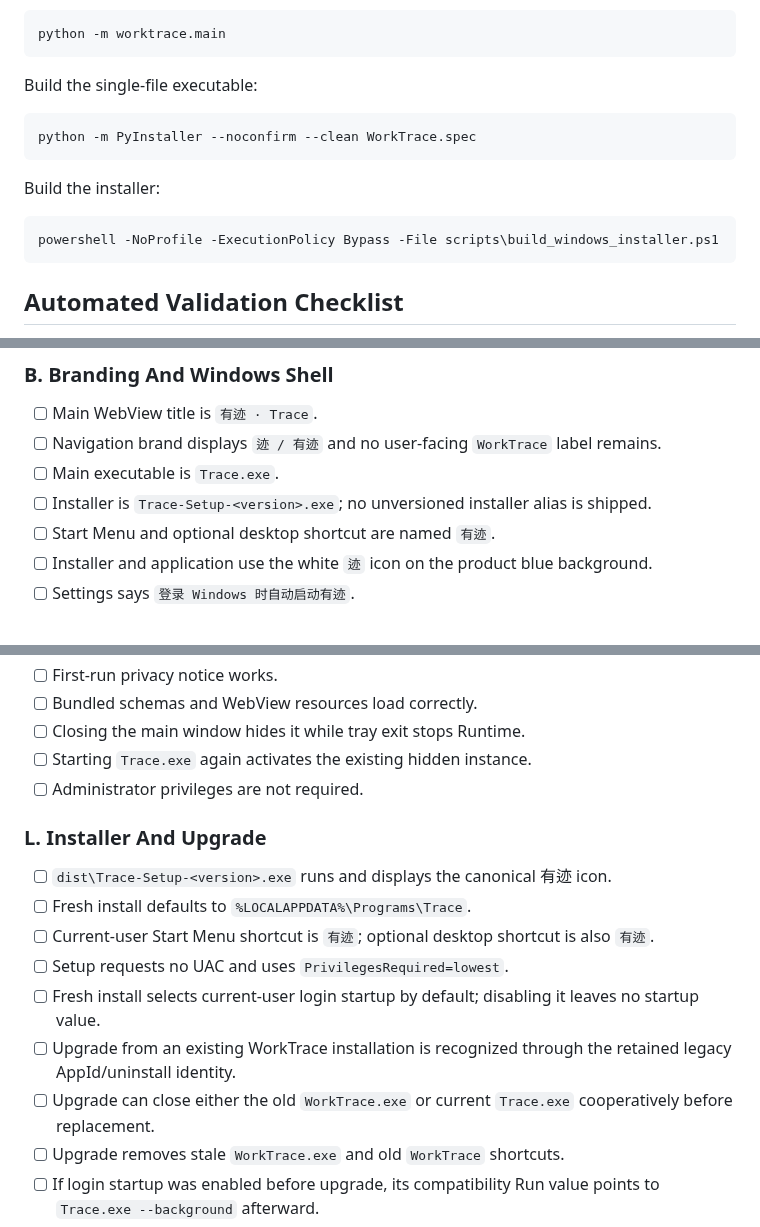
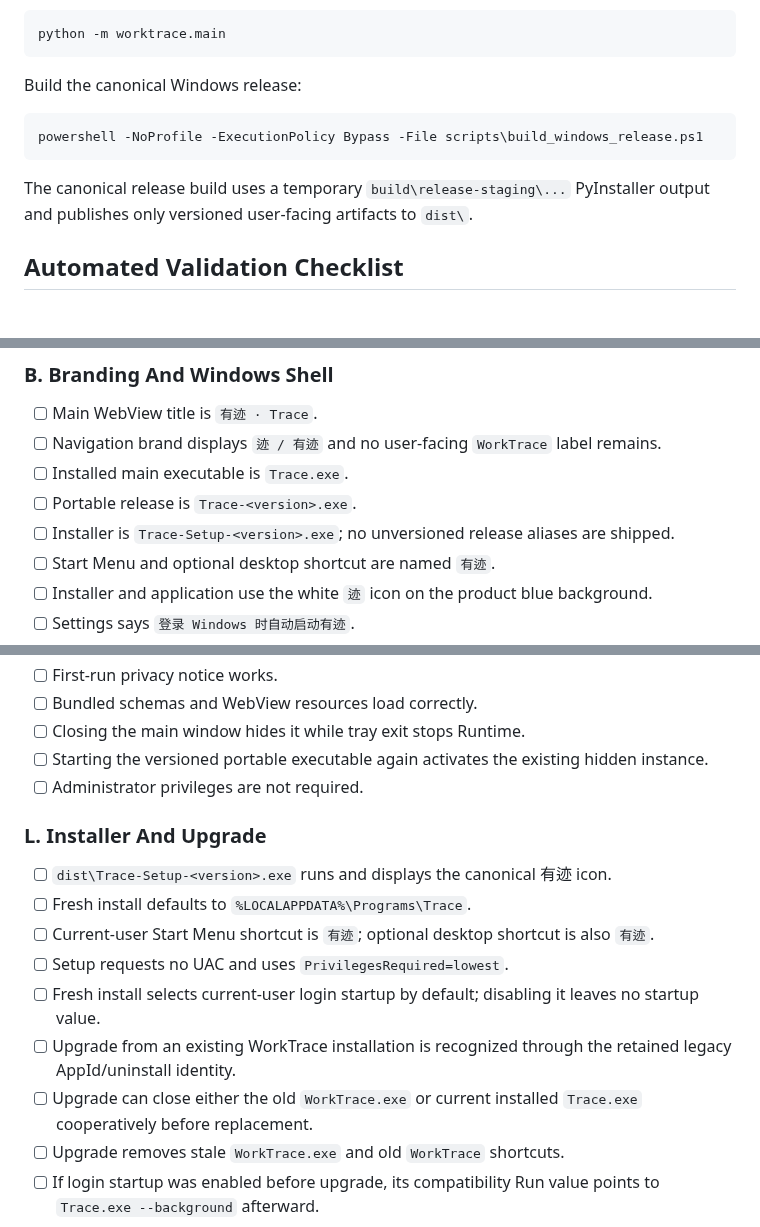
Before and after one commit to FISHOUTOFNET/worktrace, a Markdown page: docs/release-validation.md, 3 parts joined by grey strips. Rendered like a GitHub page.

Commit message:
docs: document versioned release artifacts

````diff
--- a/docs/release-validation.md
+++ b/docs/release-validation.md
@@ -40,17 +40,13 @@ Start from source:
 python -m worktrace.main
 ```
 
-Build the single-file executable:
+Build the canonical Windows release:
 
 ```powershell
-python -m PyInstaller --noconfirm --clean WorkTrace.spec
+powershell -NoProfile -ExecutionPolicy Bypass -File scripts\build_windows_release.ps1
 ```
 
-Build the installer:
-
-```powershell
-powershell -NoProfile -ExecutionPolicy Bypass -File scripts\build_windows_installer.ps1
-```
+The canonical release build uses a temporary `build\release-staging\...` PyInstaller output and publishes only versioned user-facing artifacts to `dist\`.
 
 ## Automated Validation Checklist
 
@@ -80,8 +78,9 @@ powershell -NoProfile -ExecutionPolicy Bypass -File scripts\build_windows_instal
 
 - [ ] Main WebView title is `有迹 · Trace`.
 - [ ] Navigation brand displays `迹 / 有迹` and no user-facing `WorkTrace` label remains.
-- [ ] Main executable is `Trace.exe`.
-- [ ] Installer is `Trace-Setup-<version>.exe`; no unversioned installer alias is shipped.
+- [ ] Installed main executable is `Trace.exe`.
+- [ ] Portable release is `Trace-<version>.exe`.
+- [ ] Installer is `Trace-Setup-<version>.exe`; no unversioned release aliases are shipped.
 - [ ] Start Menu and optional desktop shortcut are named `有迹`.
 - [ ] Installer and application use the white `迹` icon on the product blue background.
 - [ ] Settings says `登录 Windows 时自动启动有迹`.
@@ -163,7 +162,7 @@ powershell -NoProfile -ExecutionPolicy Bypass -File scripts\build_windows_instal
 - [ ] First-run privacy notice works.
 - [ ] Bundled schemas and WebView resources load correctly.
 - [ ] Closing the main window hides it while tray exit stops Runtime.
-- [ ] Starting `Trace.exe` again activates the existing hidden instance.
+- [ ] Starting the versioned portable executable again activates the existing hidden instance.
 - [ ] Administrator privileges are not required.
 
 ### L. Installer And Upgrade
@@ -174,7 +173,7 @@ powershell -NoProfile -ExecutionPolicy Bypass -File scripts\build_windows_instal
 - [ ] Setup requests no UAC and uses `PrivilegesRequired=lowest`.
 - [ ] Fresh install selects current-user login startup by default; disabling it leaves no startup value.
 - [ ] Upgrade from an existing WorkTrace installation is recognized through the retained legacy AppId/uninstall identity.
-- [ ] Upgrade can close either the old `WorkTrace.exe` or current `Trace.exe` cooperatively before replacement.
+- [ ] Upgrade can close either the old `WorkTrace.exe` or current installed `Trace.exe` cooperatively before replacement.
 - [ ] Upgrade removes stale `WorkTrace.exe` and old `WorkTrace` shortcuts.
 - [ ] If login startup was enabled before upgrade, its compatibility Run value points to `Trace.exe --background` afterward.
 - [ ] Uninstall removes the startup value and stops a running Trace process.
````
Also changed, not shown: other parts of docs/release-validation.md (+5 -2 lines).
